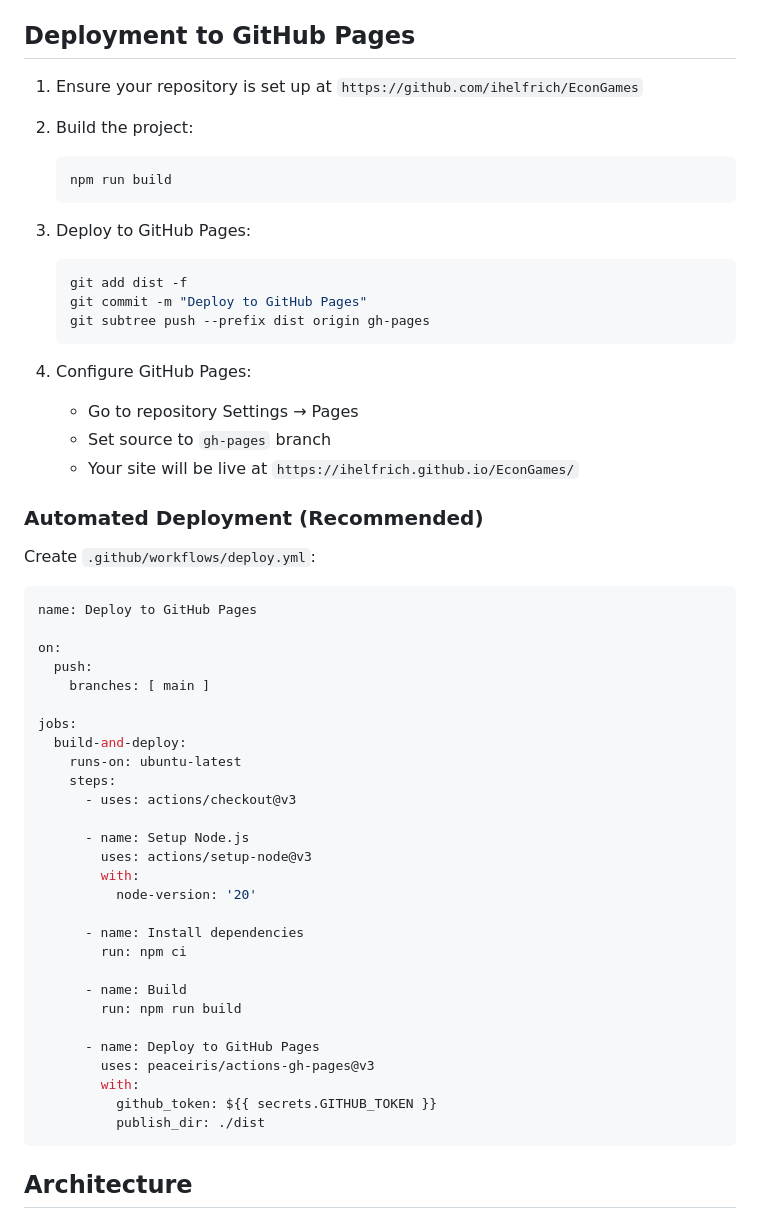
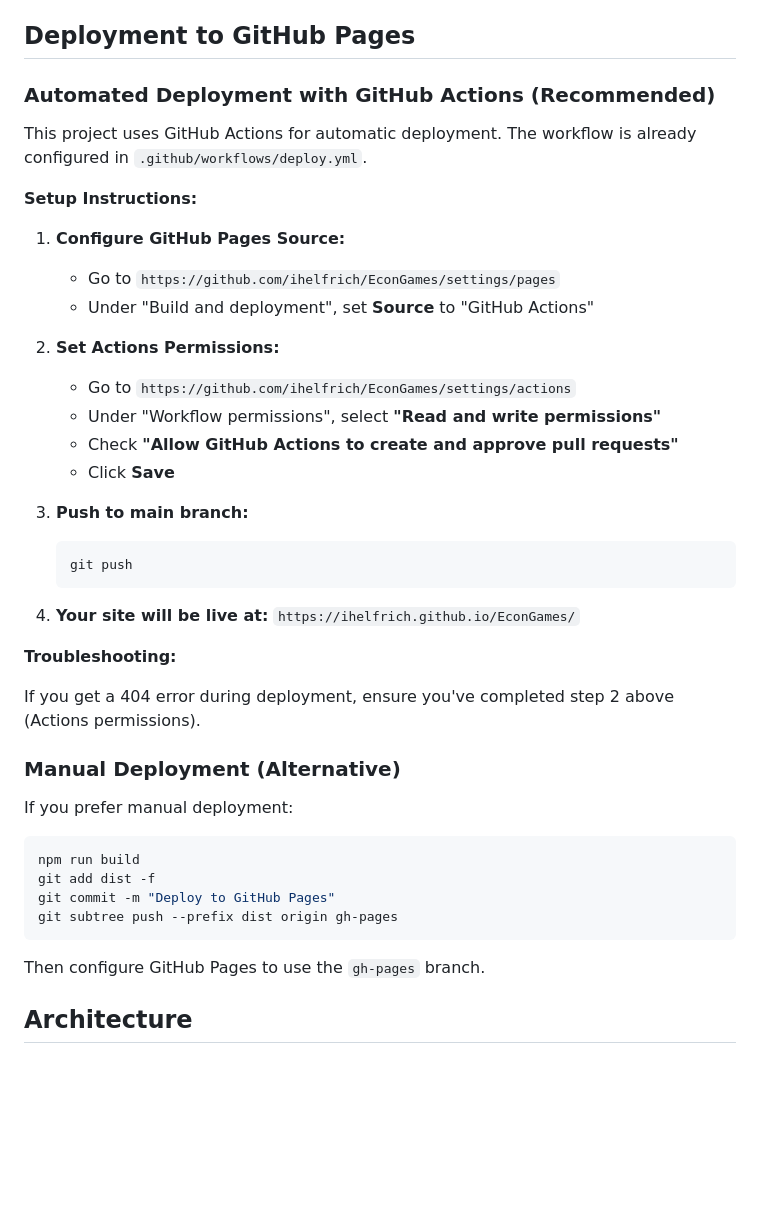
Before and after one commit to ihelfrich/EconGames, a Markdown page: README.md, the part around the change. Rendered like a GitHub page; blank space fills up the shorter version.

Commit message:
docs: Add GitHub Actions deployment troubleshooting guide

````diff
--- a/README.md
+++ b/README.md
@@ -53,59 +53,45 @@ The output will be in the `dist/` directory, ready for GitHub Pages deployment.
 
 ## Deployment to GitHub Pages
 
-1. Ensure your repository is set up at `https://github.com/ihelfrich/EconGames`
+### Automated Deployment with GitHub Actions (Recommended)
 
-2. Build the project:
+This project uses GitHub Actions for automatic deployment. The workflow is already configured in `.github/workflows/deploy.yml`.
+
+**Setup Instructions:**
+
+1. **Configure GitHub Pages Source:**
+   - Go to `https://github.com/ihelfrich/EconGames/settings/pages`
+   - Under "Build and deployment", set **Source** to "GitHub Actions"
+
+2. **Set Actions Permissions:**
+   - Go to `https://github.com/ihelfrich/EconGames/settings/actions`
+   - Under "Workflow permissions", select **"Read and write permissions"**
+   - Check **"Allow GitHub Actions to create and approve pull requests"**
+   - Click **Save**
+
+3. **Push to main branch:**
    ```bash
-   npm run build
+   git push
    ```
 
-3. Deploy to GitHub Pages:
-   ```bash
-   git add dist -f
-   git commit -m "Deploy to GitHub Pages"
-   git subtree push --prefix dist origin gh-pages
-   ```
+4. **Your site will be live at:** `https://ihelfrich.github.io/EconGames/`
 
-4. Configure GitHub Pages:
-   - Go to repository Settings → Pages
-   - Set source to `gh-pages` branch
-   - Your site will be live at `https://ihelfrich.github.io/EconGames/`
+**Troubleshooting:**
 
-### Automated Deployment (Recommended)
+If you get a 404 error during deployment, ensure you've completed step 2 above (Actions permissions).
 
-Create `.github/workflows/deploy.yml`:
+### Manual Deployment (Alternative)
 
-```yaml
-name: Deploy to GitHub Pages
+If you prefer manual deployment:
 
-on:
-  push:
-    branches: [ main ]
+```bash
+npm run build
+git add dist -f
+git commit -m "Deploy to GitHub Pages"
+git subtree push --prefix dist origin gh-pages
+```
 
-jobs:
-  build-and-deploy:
-    runs-on: ubuntu-latest
-    steps:
-      - uses: actions/checkout@v3
-
-      - name: Setup Node.js
-        uses: actions/setup-node@v3
-        with:
-          node-version: '20'
-
-      - name: Install dependencies
-        run: npm ci
-
-      - name: Build
-        run: npm run build
-
-      - name: Deploy to GitHub Pages
-        uses: peaceiris/actions-gh-pages@v3
-        with:
-          github_token: ${{ secrets.GITHUB_TOKEN }}
-          publish_dir: ./dist
-```
+Then configure GitHub Pages to use the `gh-pages` branch.
 
 ## Architecture
 
````
